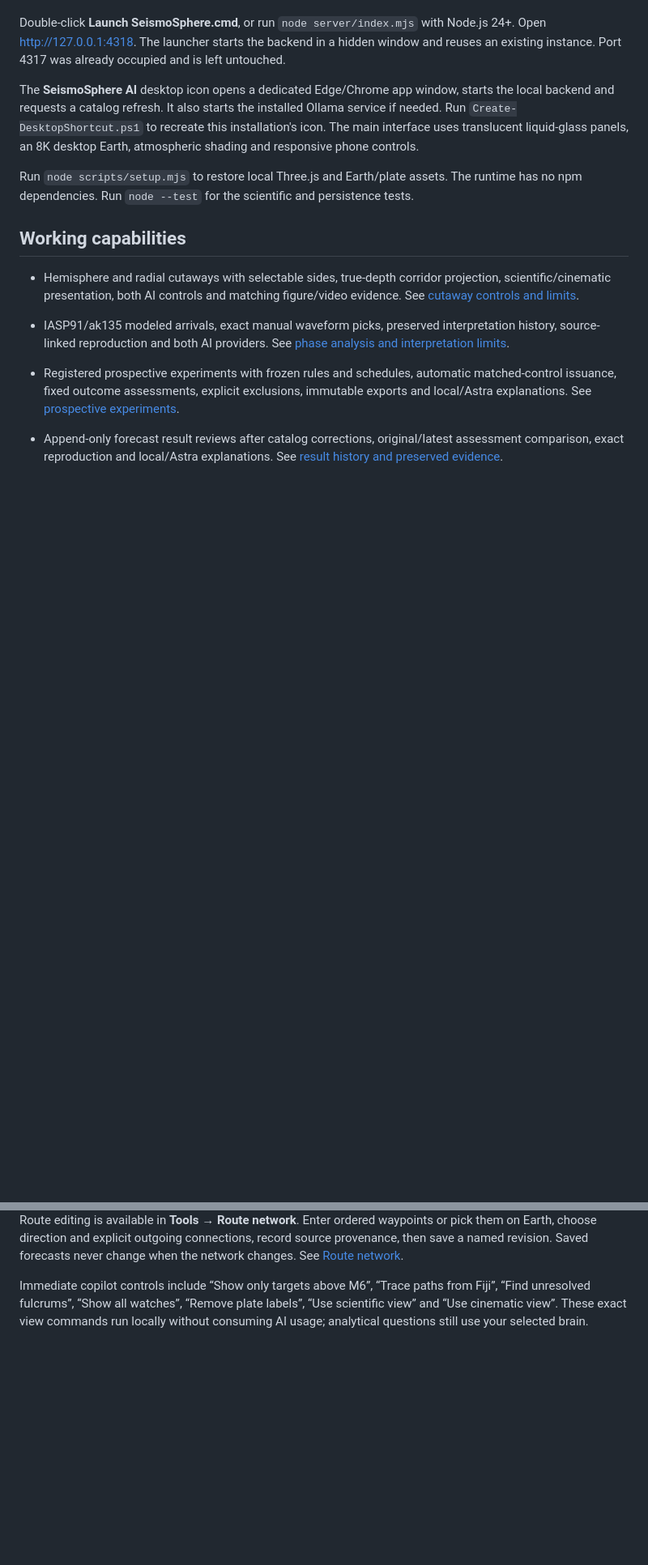
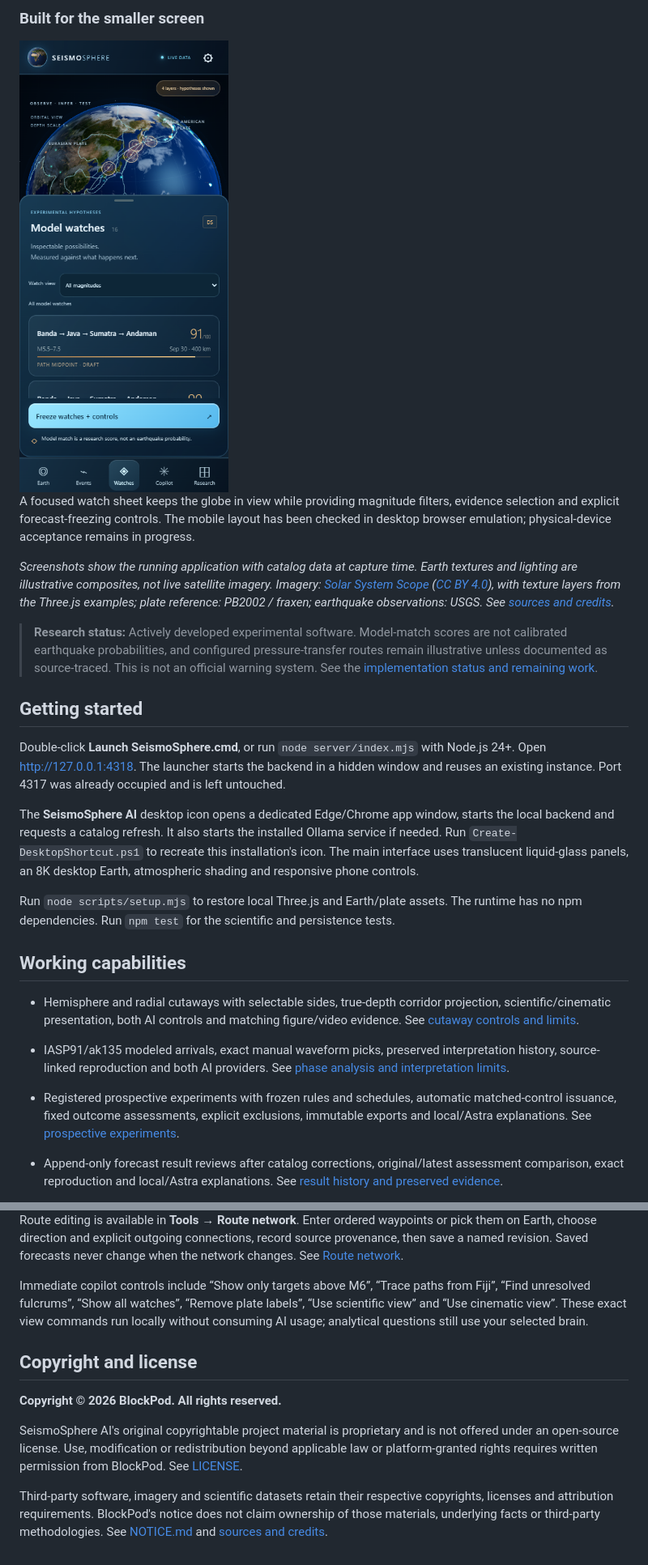
Before and after one commit to Blocpod/SeismoSphere, a Markdown page: README.md, 2 parts joined by grey strips. Shown: that part at 81% size. GitHub-like rendering; pictures changed too: docs/images/model-watches-mobile.png (added); blank space fills up the shorter version.

Commit message:
Add product showcase and BlockPod proprietary license

```diff
--- a/README.md
+++ b/README.md
@@ -4,9 +28,20 @@ A locally running 3D seismic research laboratory. The project is actively being
+### Built for the smaller screen
+
+<img src="docs/images/model-watches-mobile.png" alt="SeismoSphere mobile interface with Earth visible above the model-watch sheet and bottom navigation" width="320">
+
+A focused watch sheet keeps the globe in view while providing magnitude filters, evidence selection and explicit forecast-freezing controls. The mobile layout has been checked in desktop browser emulation; physical-device acceptance remains in progress.
+
+*Screenshots show the running application with catalog data at capture time. Earth textures and lighting are illustrative composites, not live satellite imagery. Imagery: [Solar System Scope](https://www.solarsystemscope.com/textures/) ([CC BY 4.0](https://creativecommons.org/licenses/by/4.0/)), with texture layers from the Three.js examples; plate reference: PB2002 / fraxen; earthquake observations: USGS. See [sources and credits](#sources-and-credits).*
+
+> **Research status:** Actively developed experimental software. Model-match scores are not calibrated earthquake probabilities, and configured pressure-transfer routes remain illustrative unless documented as source-traced. This is not an official warning system. See the [implementation status and remaining work](docs/BUILD-STATUS.md).
+
+## Getting started
 
 Double-click **Launch SeismoSphere.cmd**, or run `node server/index.mjs` with Node.js 24+. Open http://127.0.0.1:4318. The launcher starts the backend in a hidden window and reuses an existing instance. Port 4317 was already occupied and is left untouched.
 
 The **SeismoSphere AI** desktop icon opens a dedicated Edge/Chrome app window, starts the local backend and requests a catalog refresh. It also starts the installed Ollama service if needed. Run `Create-DesktopShortcut.ps1` to recreate this installation's icon. The main interface uses translucent liquid-glass panels, an 8K desktop Earth, atmospheric shading and responsive phone controls.
 
-Run `node scripts/setup.mjs` to restore local Three.js and Earth/plate assets. The runtime has no npm dependencies. Run `node --test` for the scientific and persistence tests.
+Run `node scripts/setup.mjs` to restore local Three.js and Earth/plate assets. The runtime has no npm dependencies. Run `npm test` for the scientific and persistence tests.
 
 ## Working capabilities
 
@@ -108,3 +143,12 @@ Saved recordings also support full StationXML response correction to displacemen
 Route editing is available in **Tools → Route network**. Enter ordered waypoints or pick them on Earth, choose direction and explicit outgoing connections, record source provenance, then save a named revision. Saved forecasts never change when the network changes. See [Route network](docs/ROUTE-NETWORK.md).
 
 Immediate copilot controls include “Show only targets above M6”, “Trace paths from Fiji”, “Find unresolved fulcrums”, “Show all watches”, “Remove plate labels”, “Use scientific view” and “Use cinematic view”. These exact view commands run locally without consuming AI usage; analytical questions still use your selected brain.
+
+
+## Copyright and license
+
+**Copyright © 2026 BlockPod. All rights reserved.**
+
+SeismoSphere AI's original copyrightable project material is proprietary and is not offered under an open-source license. Use, modification or redistribution beyond applicable law or platform-granted rights requires written permission from BlockPod. See [LICENSE](LICENSE).
+
+Third-party software, imagery and scientific datasets retain their respective copyrights, licenses and attribution requirements. BlockPod's notice does not claim ownership of those materials, underlying facts or third-party methodologies. See [NOTICE.md](NOTICE.md) and [sources and credits](#sources-and-credits).
```
Also changed, not shown: other parts of README.md (+25 -1 lines), NOTICE.md (added, +13 -0 lines), 4 other files.
